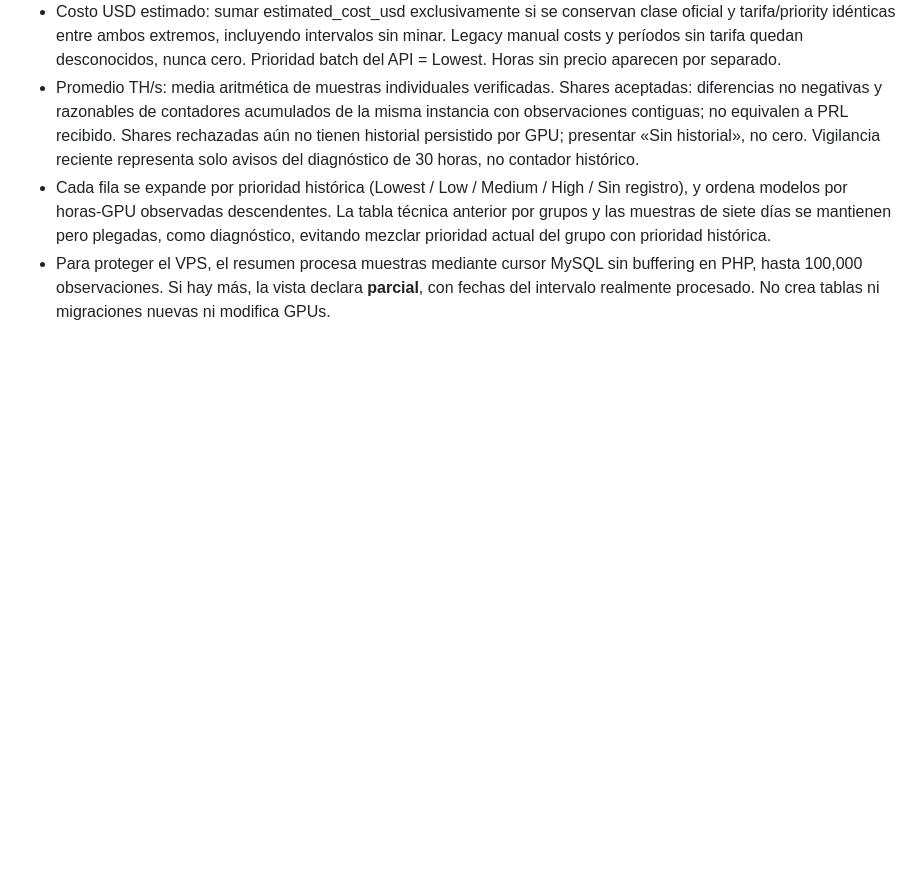
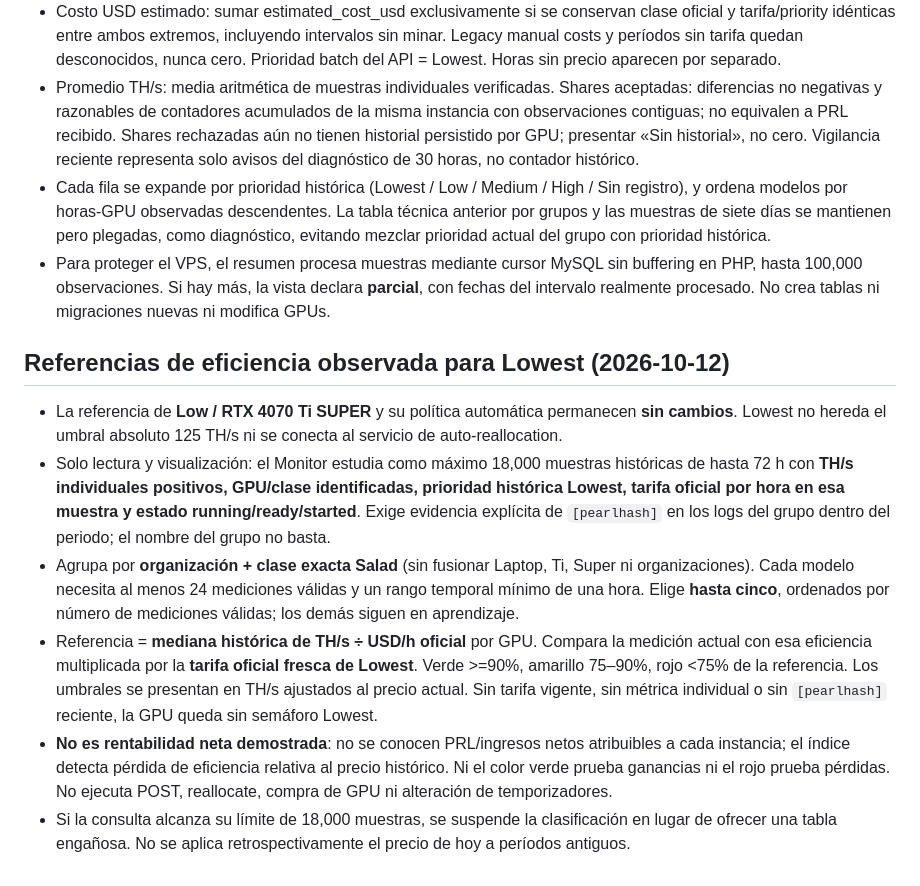
Before and after one commit to manglefurniture/HACHE-MINER, a Markdown page: docs/OPERATIONS.md, the part around the change. Rendered like a GitHub page; blank space fills up the shorter version.

Commit message:
docs: document Lowest evidence requirements, limits, and read-only safety

```diff
--- a/docs/OPERATIONS.md
+++ b/docs/OPERATIONS.md
@@ -230,3 +230,13 @@ CI verde, autenticación y CSRF probados, tests de seguridad, ausencia de secret
 - Promedio TH/s: media aritmética de muestras individuales verificadas. Shares aceptadas: diferencias no negativas y razonables de contadores acumulados de la misma instancia con observaciones contiguas; no equivalen a PRL recibido. Shares rechazadas aún no tienen historial persistido por GPU; presentar «Sin historial», no cero. Vigilancia reciente representa solo avisos del diagnóstico de 30 horas, no contador histórico.
 - Cada fila se expande por prioridad histórica (Lowest / Low / Medium / High / Sin registro), y ordena modelos por horas-GPU observadas descendentes. La tabla técnica anterior por grupos y las muestras de siete días se mantienen pero plegadas, como diagnóstico, evitando mezclar prioridad actual del grupo con prioridad histórica.
 - Para proteger el VPS, el resumen procesa muestras mediante cursor MySQL sin buffering en PHP, hasta 100,000 observaciones. Si hay más, la vista declara **parcial**, con fechas del intervalo realmente procesado. No crea tablas ni migraciones nuevas ni modifica GPUs.
+
+
+## Referencias de eficiencia observada para Lowest (2026-10-12)
+
+- La referencia de **Low / RTX 4070 Ti SUPER** y su política automática permanecen **sin cambios**. Lowest no hereda el umbral absoluto 125 TH/s ni se conecta al servicio de auto-reallocation.
+- Solo lectura y visualización: el Monitor estudia como máximo 18,000 muestras históricas de hasta 72 h con **TH/s individuales positivos, GPU/clase identificadas, prioridad histórica Lowest, tarifa oficial por hora en esa muestra y estado running/ready/started**. Exige evidencia explícita de `[pearlhash]` en los logs del grupo dentro del periodo; el nombre del grupo no basta.
+- Agrupa por **organización + clase exacta Salad** (sin fusionar Laptop, Ti, Super ni organizaciones). Cada modelo necesita al menos 24 mediciones válidas y un rango temporal mínimo de una hora. Elige **hasta cinco**, ordenados por número de mediciones válidas; los demás siguen en aprendizaje.
+- Referencia = **mediana histórica de TH/s ÷ USD/h oficial** por GPU. Compara la medición actual con esa eficiencia multiplicada por la **tarifa oficial fresca de Lowest**. Verde >=90%, amarillo 75–90%, rojo <75% de la referencia. Los umbrales se presentan en TH/s ajustados al precio actual. Sin tarifa vigente, sin métrica individual o sin `[pearlhash]` reciente, la GPU queda sin semáforo Lowest.
+- **No es rentabilidad neta demostrada**: no se conocen PRL/ingresos netos atribuibles a cada instancia; el índice detecta pérdida de eficiencia relativa al precio histórico. Ni el color verde prueba ganancias ni el rojo prueba pérdidas. No ejecuta POST, reallocate, compra de GPU ni alteración de temporizadores.
+- Si la consulta alcanza su límite de 18,000 muestras, se suspende la clasificación en lugar de ofrecer una tabla engañosa. No se aplica retrospectivamente el precio de hoy a períodos antiguos.
```
